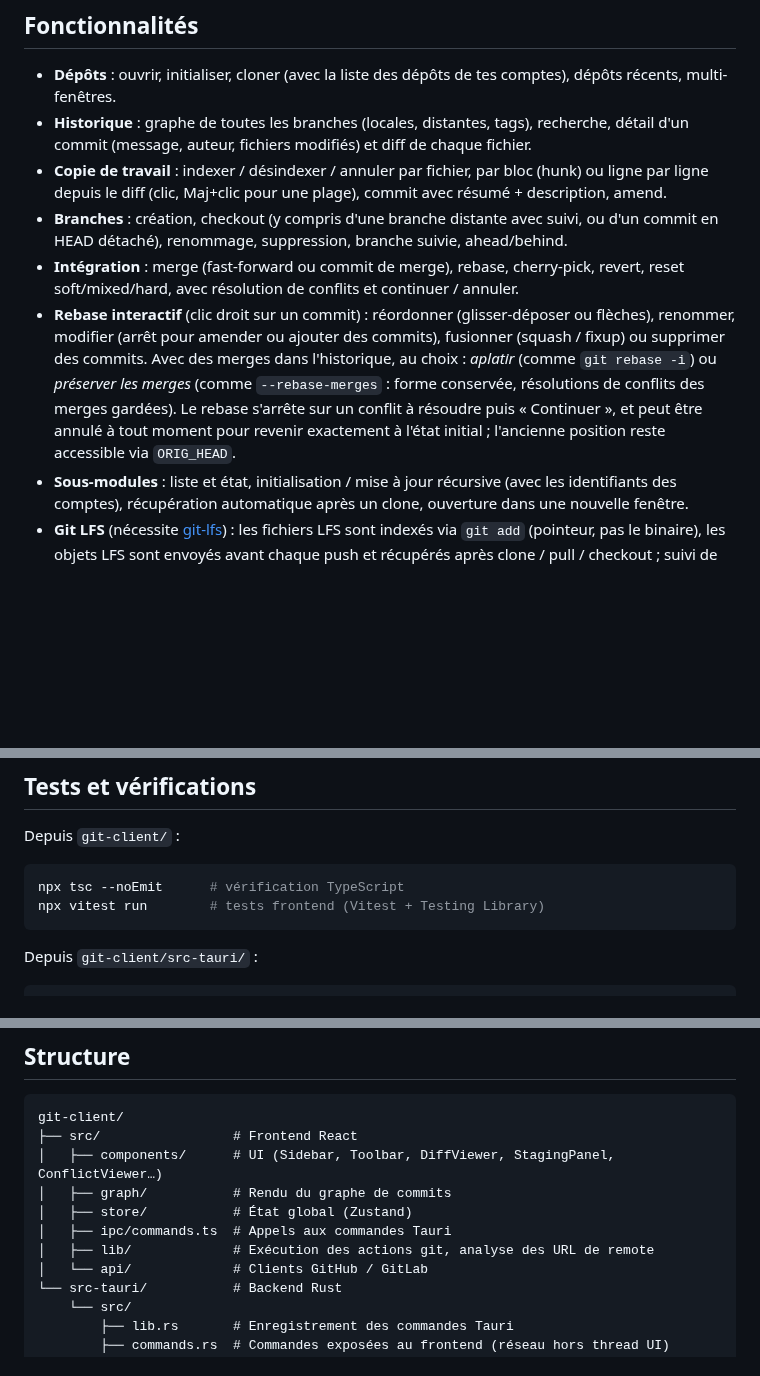
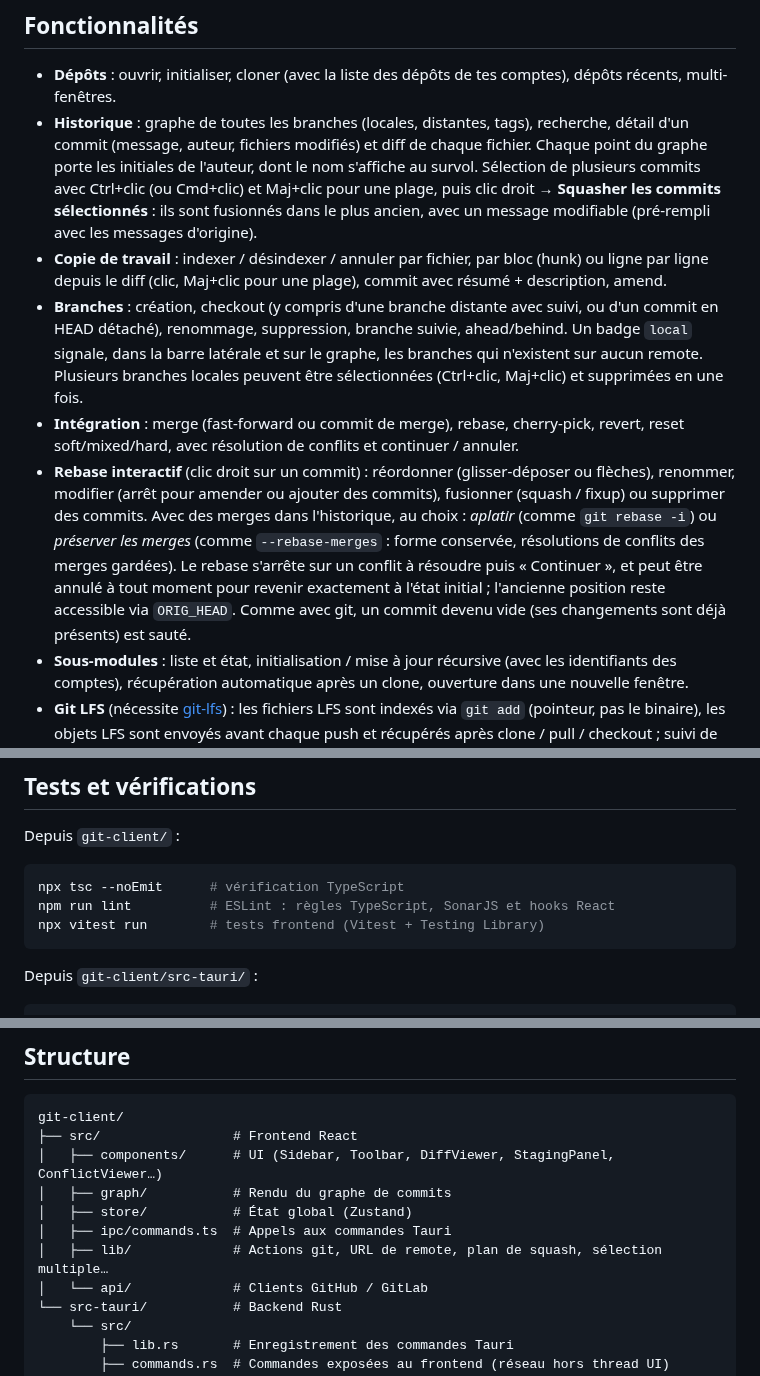
Before and after one commit to J-Dudek/git-management, a Markdown page: README.md, 3 parts joined by grey strips. GitHub-like rendering; blank space fills up the shorter version.

````diff
--- a/README.md
+++ b/README.md
@@ -12,11 +16,11 @@
 ## Fonctionnalités
 
 - **Dépôts** : ouvrir, initialiser, cloner (avec la liste des dépôts de tes comptes), dépôts récents, multi-fenêtres.
-- **Historique** : graphe de toutes les branches (locales, distantes, tags), recherche, détail d'un commit (message, auteur, fichiers modifiés) et diff de chaque fichier.
+- **Historique** : graphe de toutes les branches (locales, distantes, tags), recherche, détail d'un commit (message, auteur, fichiers modifiés) et diff de chaque fichier. Chaque point du graphe porte les initiales de l'auteur, dont le nom s'affiche au survol. Sélection de plusieurs commits avec Ctrl+clic (ou Cmd+clic) et Maj+clic pour une plage, puis clic droit → **Squasher les commits sélectionnés** : ils sont fusionnés dans le plus ancien, avec un message modifiable (pré-rempli avec les messages d'origine).
 - **Copie de travail** : indexer / désindexer / annuler par fichier, par bloc (hunk) ou ligne par ligne depuis le diff (clic, Maj+clic pour une plage), commit avec résumé + description, amend.
-- **Branches** : création, checkout (y compris d'une branche distante avec suivi, ou d'un commit en HEAD détaché), renommage, suppression, branche suivie, ahead/behind.
+- **Branches** : création, checkout (y compris d'une branche distante avec suivi, ou d'un commit en HEAD détaché), renommage, suppression, branche suivie, ahead/behind. Un badge `local` signale, dans la barre latérale et sur le graphe, les branches qui n'existent sur aucun remote. Plusieurs branches locales peuvent être sélectionnées (Ctrl+clic, Maj+clic) et supprimées en une fois.
 - **Intégration** : merge (fast-forward ou commit de merge), rebase, cherry-pick, revert, reset soft/mixed/hard, avec résolution de conflits et continuer / annuler.
-- **Rebase interactif** (clic droit sur un commit) : réordonner (glisser-déposer ou flèches), renommer, modifier (arrêt pour amender ou ajouter des commits), fusionner (squash / fixup) ou supprimer des commits. Avec des merges dans l'historique, au choix : *aplatir* (comme `git rebase -i`) ou *préserver les merges* (comme `--rebase-merges` : forme conservée, résolutions de conflits des merges gardées). Le rebase s'arrête sur un conflit à résoudre puis « Continuer », et peut être annulé à tout moment pour revenir exactement à l'état initial ; l'ancienne position reste accessible via `ORIG_HEAD`.
+- **Rebase interactif** (clic droit sur un commit) : réordonner (glisser-déposer ou flèches), renommer, modifier (arrêt pour amender ou ajouter des commits), fusionner (squash / fixup) ou supprimer des commits. Avec des merges dans l'historique, au choix : *aplatir* (comme `git rebase -i`) ou *préserver les merges* (comme `--rebase-merges` : forme conservée, résolutions de conflits des merges gardées). Le rebase s'arrête sur un conflit à résoudre puis « Continuer », et peut être annulé à tout moment pour revenir exactement à l'état initial ; l'ancienne position reste accessible via `ORIG_HEAD`. Comme avec git, un commit devenu vide (ses changements sont déjà présents) est sauté.
 - **Sous-modules** : liste et état, initialisation / mise à jour récursive (avec les identifiants des comptes), récupération automatique après un clone, ouverture dans une nouvelle fenêtre.
 - **Git LFS** (nécessite [git-lfs](https://git-lfs.com)) : les fichiers LFS sont indexés via `git add` (pointeur, pas le binaire), les objets LFS sont envoyés avant chaque push et récupérés après clone / pull / checkout ; suivi de motifs, liste des fichiers non téléchargés.
 - **Remotes** : fetch, pull (merge ou rebase), push (forcé en option), suppression de branche distante, ajout / suppression de remotes.
@@ -92,6 +96,7 @@ Depuis `git-client/` :
 
 ```bash
 npx tsc --noEmit      # vérification TypeScript
+npm run lint          # ESLint : règles TypeScript, SonarJS et hooks React
 npx vitest run        # tests frontend (Vitest + Testing Library)
 ```
 
@@ -138,7 +143,7 @@ git-client/
 │   ├── graph/           # Rendu du graphe de commits
 │   ├── store/           # État global (Zustand)
 │   ├── ipc/commands.ts  # Appels aux commandes Tauri
-│   ├── lib/             # Exécution des actions git, analyse des URL de remote
+│   ├── lib/             # Actions git, URL de remote, plan de squash, sélection multiple…
 │   └── api/             # Clients GitHub / GitLab
 └── src-tauri/           # Backend Rust
     └── src/
````
Also changed, not shown: other parts of README.md (+4 -0 lines), docs/demo.gif (added).
